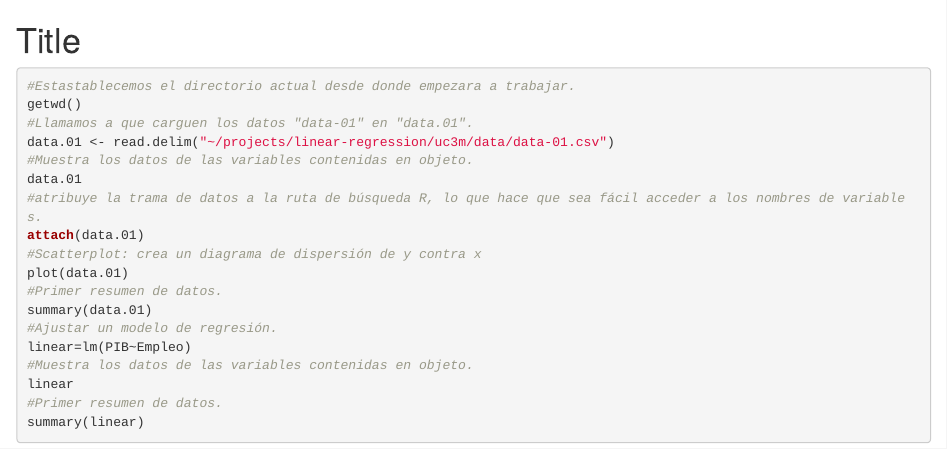
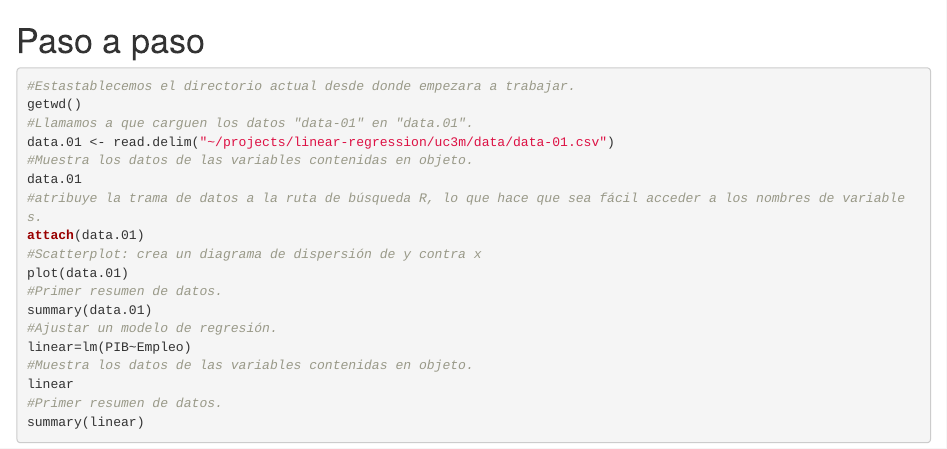
Before and after one commit to jujes/linear-regression, an R Markdown document (uc3m/main-01.Rmd): the page in a window 1100 px wide, from its top. Rendered offline with R 4.5, knitr and Pandoc, with nearby package versions; the code chunks are not run, so their results and figures are left out.

Commit message:
paso a paso

````diff
--- a/uc3m/main-01.Rmd
+++ b/uc3m/main-01.Rmd
@@ -1,4 +1,4 @@
-Title
+Paso a paso
 ========================================================
 ```{r}
 #Estastablecemos el directorio actual desde donde empezara a trabajar.
````
